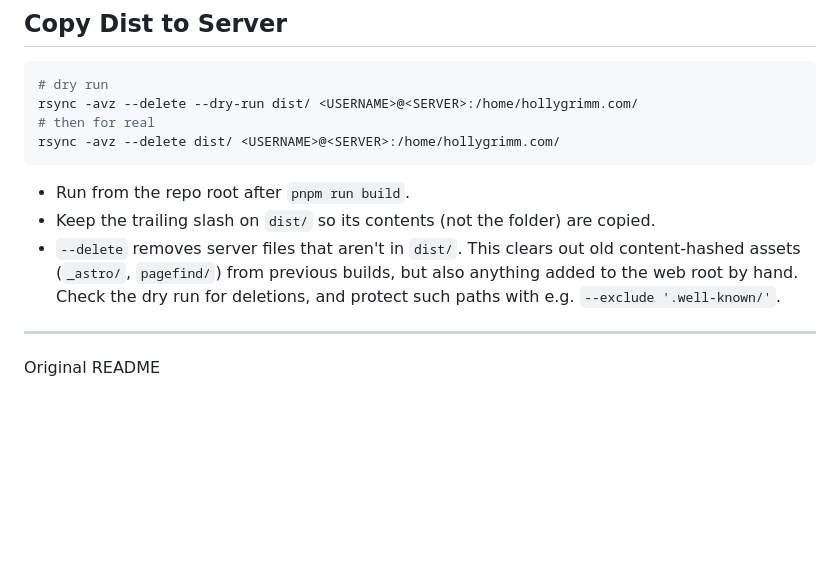
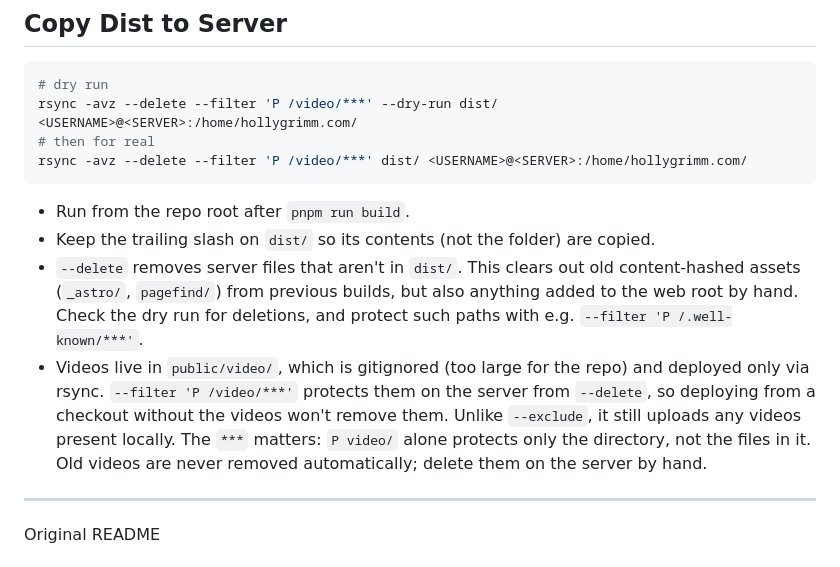
Before and after one commit to hollygrimm/hollygrimm_astro-paper, a Markdown page: README.md, the part around the change. GitHub-like rendering; blank space fills up the shorter version.

Commit message:
docs: protect server videos from rsync --delete
Use --filter 'P /video/***' so videos kept out of git are not removed
when deploying, while still uploading any present locally.

Co-Authored-By: Claude Opus 5.5 <noreply@anthropic.com>
Claude-Session: https://claude.ai/code/session_015KJg9iNHEnL4b1TLr9FpYv

````diff
--- a/README.md
+++ b/README.md
@@ -36,14 +36,15 @@ pnpm run preview
 
 ```bash
 # dry run
-rsync -avz --delete --dry-run dist/ <USERNAME>@<SERVER>:/home/hollygrimm.com/
+rsync -avz --delete --filter 'P /video/***' --dry-run dist/ <USERNAME>@<SERVER>:/home/hollygrimm.com/
 # then for real
-rsync -avz --delete dist/ <USERNAME>@<SERVER>:/home/hollygrimm.com/
+rsync -avz --delete --filter 'P /video/***' dist/ <USERNAME>@<SERVER>:/home/hollygrimm.com/
 ```
 
 - Run from the repo root after `pnpm run build`.
 - Keep the trailing slash on `dist/` so its contents (not the folder) are copied.
-- `--delete` removes server files that aren't in `dist/`. This clears out old content-hashed assets (`_astro/`, `pagefind/`) from previous builds, but also anything added to the web root by hand. Check the dry run for deletions, and protect such paths with e.g. `--exclude '.well-known/'`.
+- `--delete` removes server files that aren't in `dist/`. This clears out old content-hashed assets (`_astro/`, `pagefind/`) from previous builds, but also anything added to the web root by hand. Check the dry run for deletions, and protect such paths with e.g. `--filter 'P /.well-known/***'`.
+- Videos live in `public/video/`, which is gitignored (too large for the repo) and deployed only via rsync. `--filter 'P /video/***'` protects them on the server from `--delete`, so deploying from a checkout without the videos won't remove them. Unlike `--exclude`, it still uploads any videos present locally. The `***` matters: `P video/` alone protects only the directory, not the files in it. Old videos are never removed automatically; delete them on the server by hand.
 
 ---
 
````
